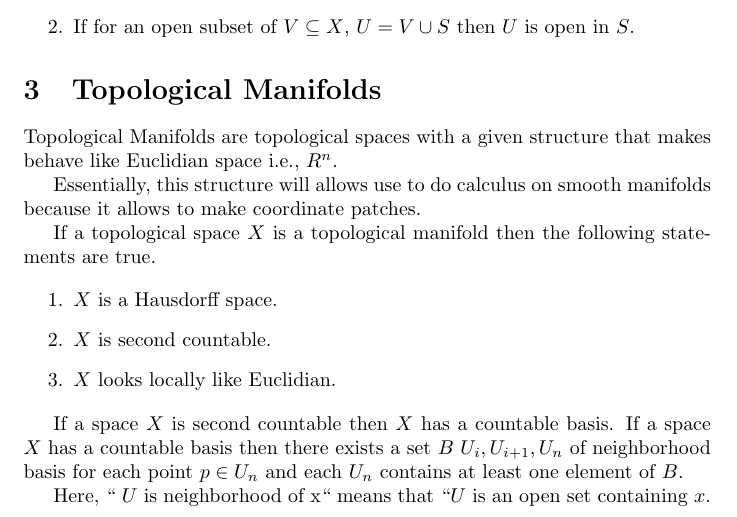
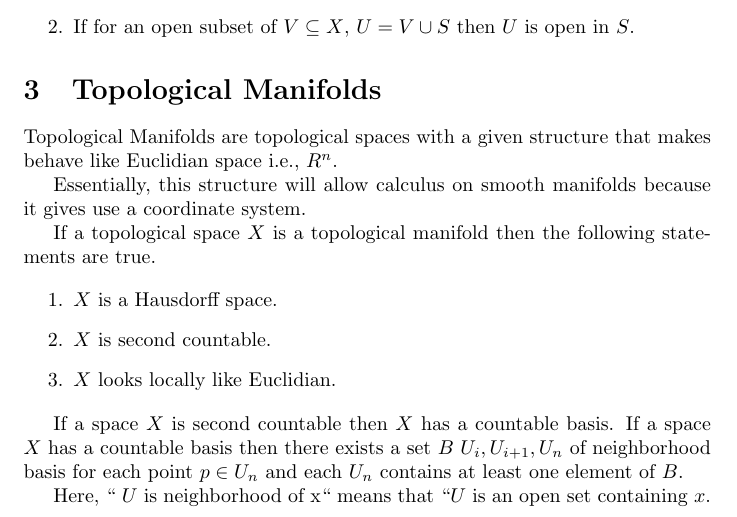
Before and after one commit to nspheric/Notes-on-Smooth-Manifolds, a LaTeX document (notes.tex): part of page 2 of 2, cut so that both start at the same text. Compiled offline with pdfLaTeX.

Commit message:
fix typo

```diff
--- a/notes.tex
+++ b/notes.tex
@@ -69,7 +69,7 @@ by letting  $ U \subseteq  S $. Then the following statements are true.
 
 Topological Manifolds are topological spaces with a given structure that makes behave like Euclidian space i.e., $ R^n $.
 
-Essentially, this structure will allows use to do calculus on smooth manifolds because it allows to make coordinate patches.
+Essentially, this structure will allow calculus on smooth manifolds because it gives use a coordinate system.
 
 If a topological space $ X $ is a topological manifold then the following statements are true.
 
```
Also changed, not shown: notes.pdf.
